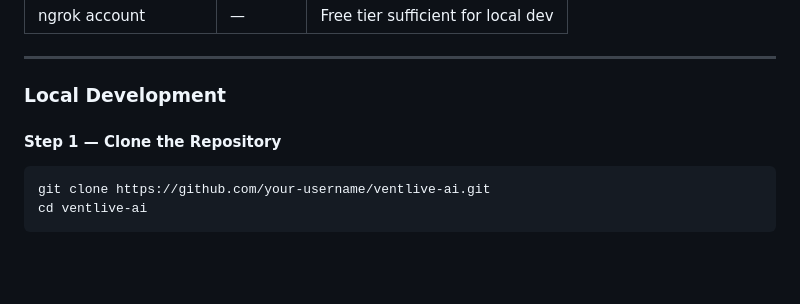
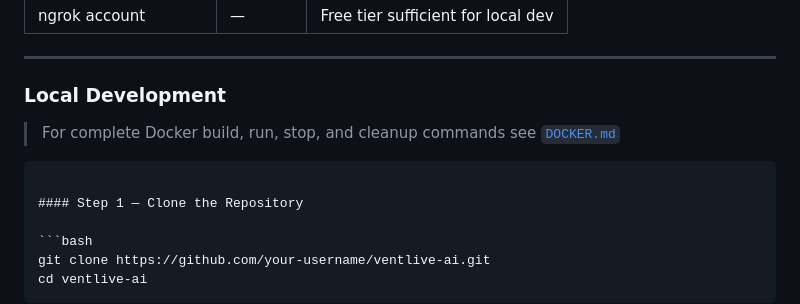
Before and after one commit to ventassist-dev/ventlive-ai, a Markdown page: README.md, the part around the change. Rendered like a GitHub page; blank space fills up the shorter version.

````diff
--- a/README.md
+++ b/README.md
@@ -393,6 +393,10 @@ The project demo video shows:
 
 ### Local Development
 
+> For complete Docker build, run, stop, and cleanup commands see
+> [`DOCKER.md`](./DOCKER.md)
+```
+
 #### Step 1 — Clone the Repository
 
 ```bash
````
